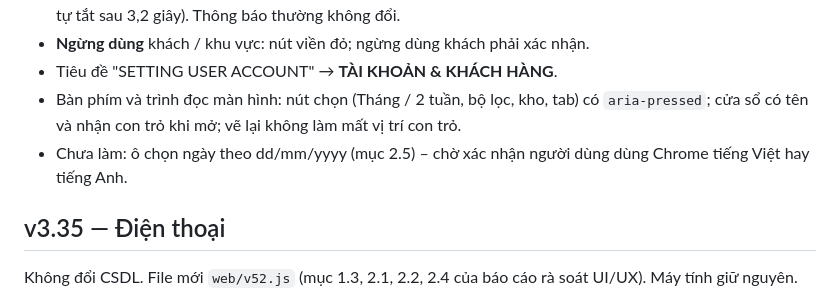
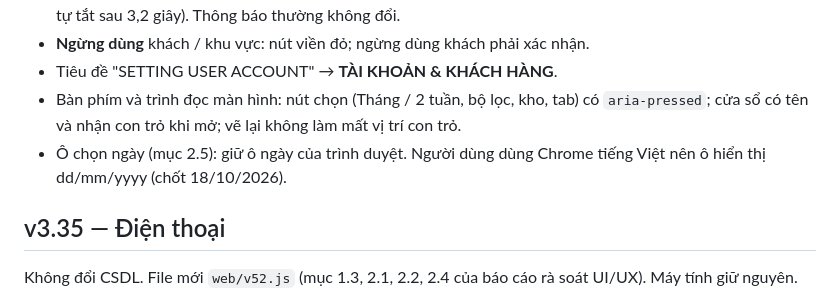
Before and after one commit to 79kaid-jpg/truck-capacity-portal, a Markdown page: README.md, the part around the change. Drawn GitHub-style.

Commit message:
README: chốt mục 2.5 – Chrome tiếng Việt, giữ ô ngày của trình duyệt
Co-Authored-By: Claude Opus 5.5 <noreply@anthropic.com>
Claude-Session: https://claude.ai/code/session_01LuPMfUoQcHMStcW5wKRUet

```diff
--- a/README.md
+++ b/README.md
@@ -404,7 +404,7 @@ Không đổi CSDL. File mới `web/v53.js` (mục 2.3, 2.6–2.8, 3.1–3.3, 3.
 - **Ngừng dùng** khách / khu vực: nút viền đỏ; ngừng dùng khách phải xác nhận.
 - Tiêu đề "SETTING USER ACCOUNT" → **TÀI KHOẢN & KHÁCH HÀNG**.
 - Bàn phím và trình đọc màn hình: nút chọn (Tháng / 2 tuần, bộ lọc, kho, tab) có `aria-pressed`; cửa sổ có tên và nhận con trỏ khi mở; vẽ lại không làm mất vị trí con trỏ.
-- Chưa làm: ô chọn ngày theo dd/mm/yyyy (mục 2.5) – chờ xác nhận người dùng dùng Chrome tiếng Việt hay tiếng Anh.
+- Ô chọn ngày (mục 2.5): giữ ô ngày của trình duyệt. Người dùng dùng Chrome tiếng Việt nên ô hiển thị dd/mm/yyyy (chốt 18/10/2026).
 
 ## v3.35 — Điện thoại
 Không đổi CSDL. File mới `web/v52.js` (mục 1.3, 2.1, 2.2, 2.4 của báo cáo rà soát UI/UX). Máy tính giữ nguyên.
```
